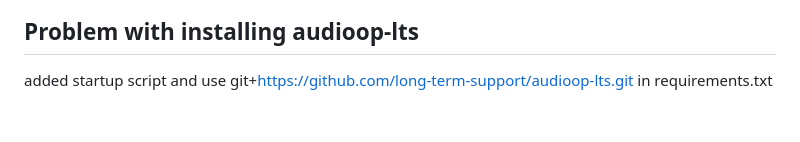
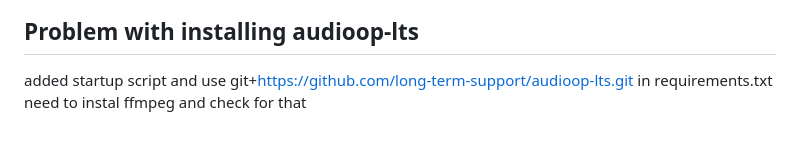
Before and after one commit to rebeccapeltz/FlaskTranslation, a Markdown page: README.md, the part around the change. Drawn GitHub-style.

Commit message:
update to trigger build

```diff
--- a/README.md
+++ b/README.md
@@ -130,3 +130,4 @@ added startup script
 and use
 git+https://github.com/long-term-support/audioop-lts.git
 in requirements.txt
+need to instal ffmpeg and check for that
```
